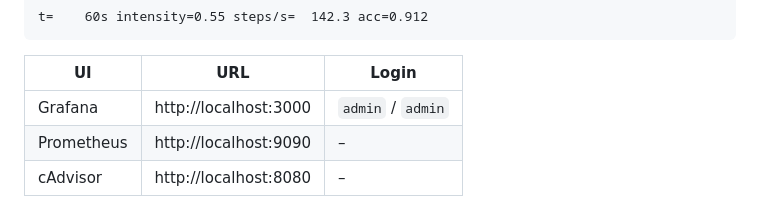
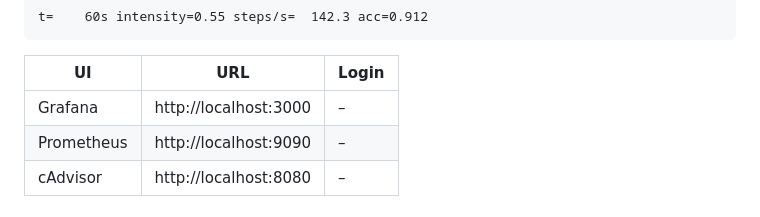
Before and after one commit to Ahmedhazemm29/proactive-fog-fl, a Markdown page: README.md, the part around the change. GitHub-like rendering.

Commit message:
Remove default login credentials for Grafana
Updated login credentials for Grafana in the README.

```diff
--- a/README.md
+++ b/README.md
@@ -59,7 +59,7 @@ t=    60s intensity=0.55 steps/s=  142.3 acc=0.912
 
 | UI | URL | Login |
 |----|-----|-------|
-| Grafana | http://localhost:3000 | `admin` / `admin` |
+| Grafana | http://localhost:3000 | – |
 | Prometheus | http://localhost:9090 | – |
 | cAdvisor | http://localhost:8080 | – |
 
```
